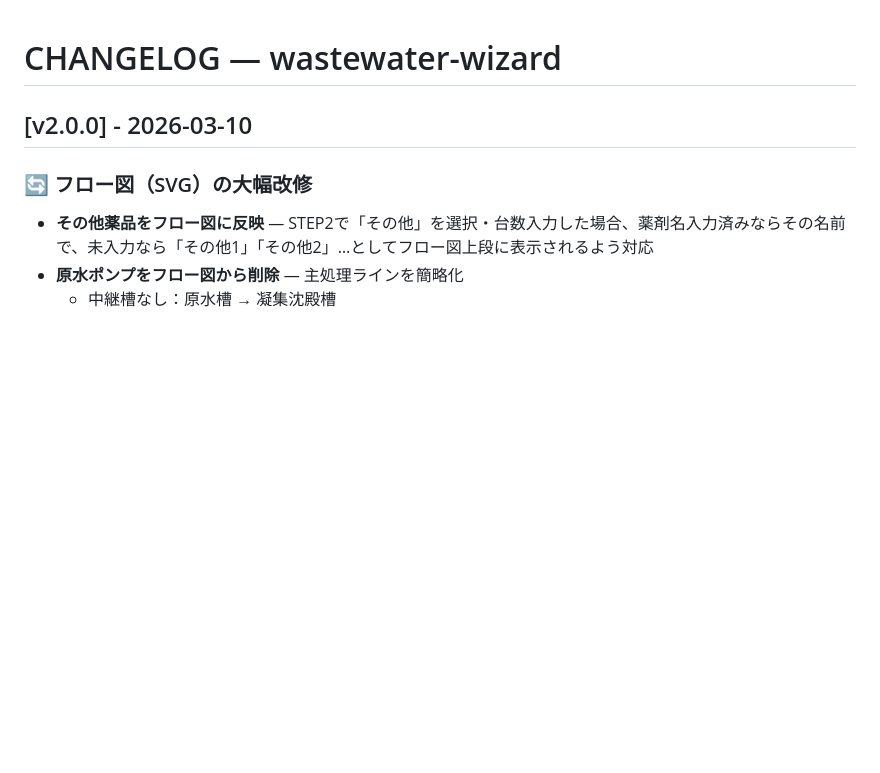
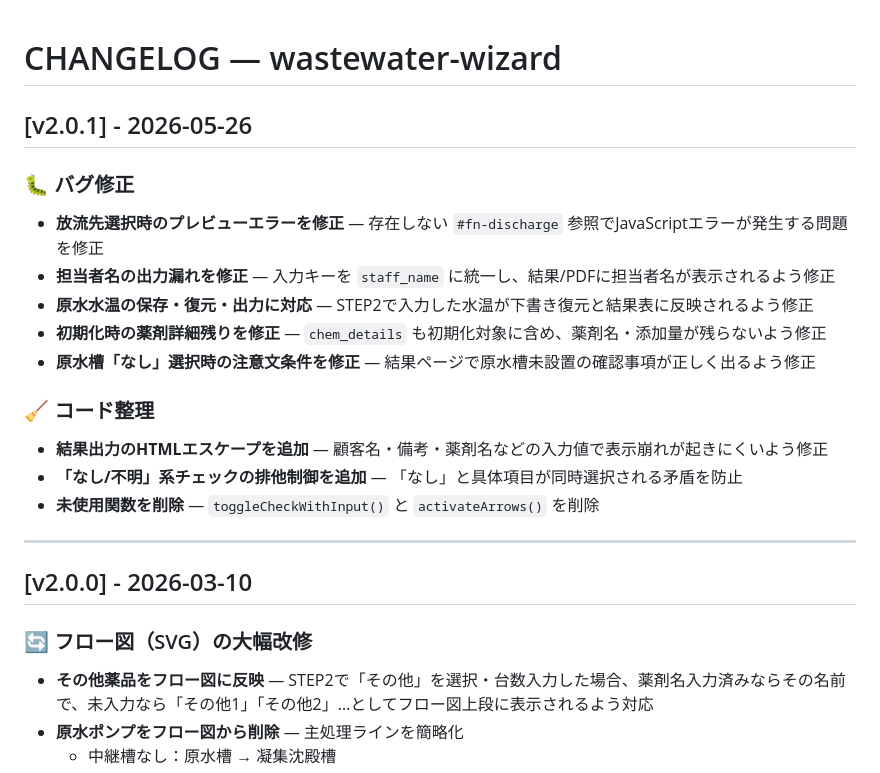
Before and after one commit to junyoshida727/wastewater-wizard, a Markdown page: CHANGELOG.md, the part around the change. GitHub-like rendering; blank space fills up the shorter version.

Commit message:
docs: update changelog for html cleanup fixes

```diff
--- a/CHANGELOG.md
+++ b/CHANGELOG.md
@@ -1,4 +1,22 @@
 # CHANGELOG — wastewater-wizard
+
+## [v2.0.1] - 2026-05-26
+
+### 🐛 バグ修正
+
+- **放流先選択時のプレビューエラーを修正** — 存在しない `#fn-discharge` 参照でJavaScriptエラーが発生する問題を修正
+- **担当者名の出力漏れを修正** — 入力キーを `staff_name` に統一し、結果/PDFに担当者名が表示されるよう修正
+- **原水水温の保存・復元・出力に対応** — STEP2で入力した水温が下書き復元と結果表に反映されるよう修正
+- **初期化時の薬剤詳細残りを修正** — `chem_details` も初期化対象に含め、薬剤名・添加量が残らないよう修正
+- **原水槽「なし」選択時の注意文条件を修正** — 結果ページで原水槽未設置の確認事項が正しく出るよう修正
+
+### 🧹 コード整理
+
+- **結果出力のHTMLエスケープを追加** — 顧客名・備考・薬剤名などの入力値で表示崩れが起きにくいよう修正
+- **「なし/不明」系チェックの排他制御を追加** — 「なし」と具体項目が同時選択される矛盾を防止
+- **未使用関数を削除** — `toggleCheckWithInput()` と `activateArrows()` を削除
+
+---
 
 ## [v2.0.0] - 2026-03-10
 
```
